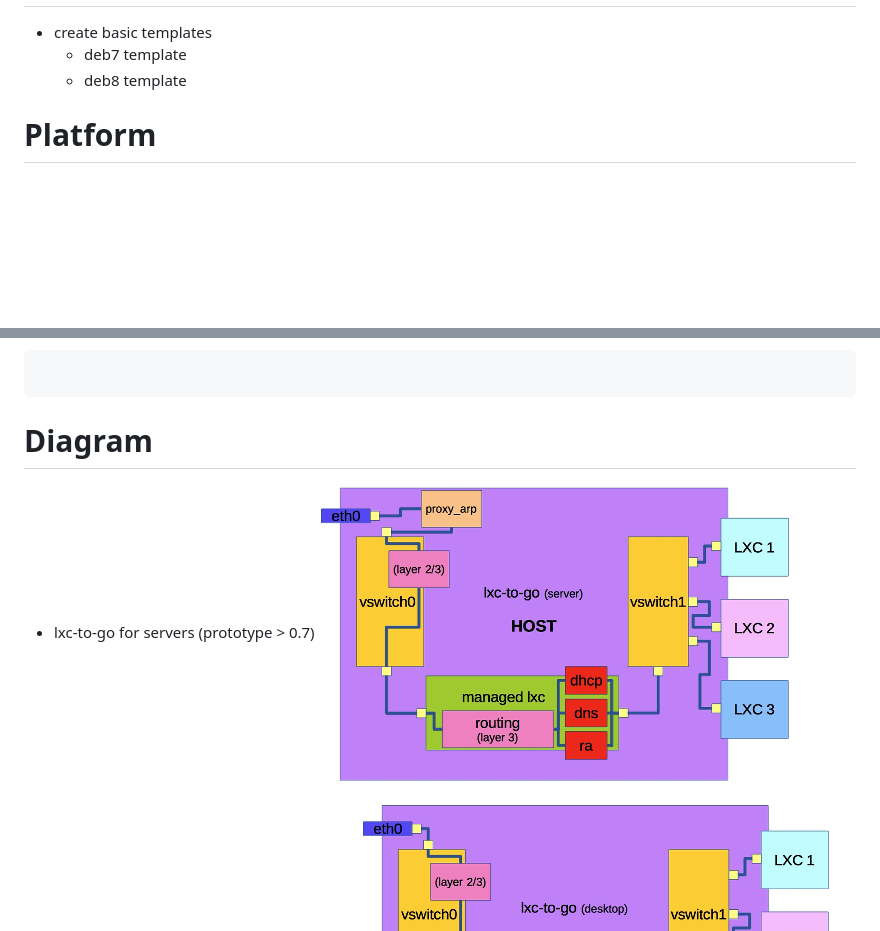
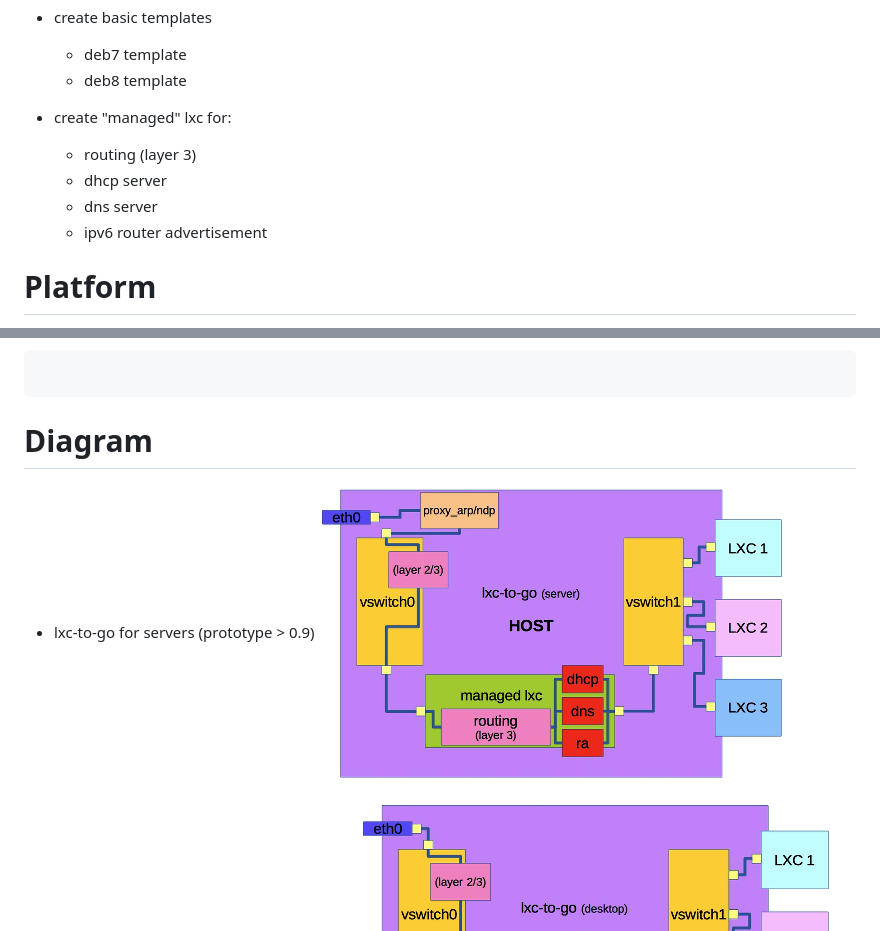
Before and after one commit to plitc/lxc-to-go, a Markdown page: README.md, 2 parts joined by grey strips. Drawn GitHub-style; pictures changed too: content/lxc-to-go_servers_.jpg; blank space fills up the shorter version.

Commit message:
prototype 0.8.1

```diff
--- a/README.md
+++ b/README.md
@@ -33,6 +33,12 @@ Features
 * create basic templates
    * deb7 template
    * deb8 template
+
+* create "managed" lxc for:
+   * routing (layer 3)
+   * dhcp server
+   * dns server
+   * ipv6 router advertisement
 
 Platform
 ========
@@ -79,7 +85,7 @@ Example
 
 Diagram
 =======
-* lxc-to-go for servers (prototype > 0.7)
+* lxc-to-go for servers (prototype > 0.9)
 ![lxc-to-go_servers](/content/lxc-to-go_servers_.jpg)
 
 * lxc-to-go for mobile devices (prototype 0.6)
```
Also changed, not shown: 1 other file.
